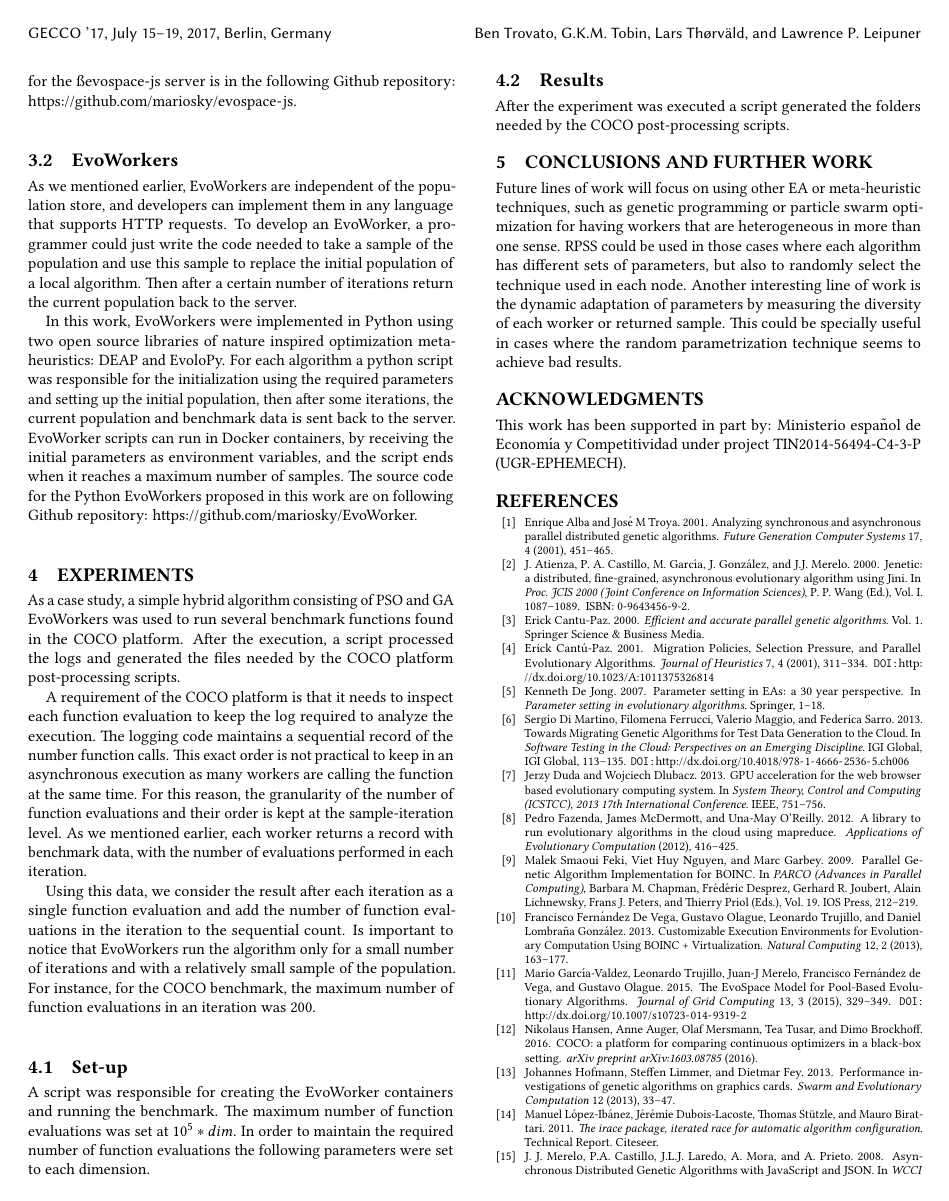
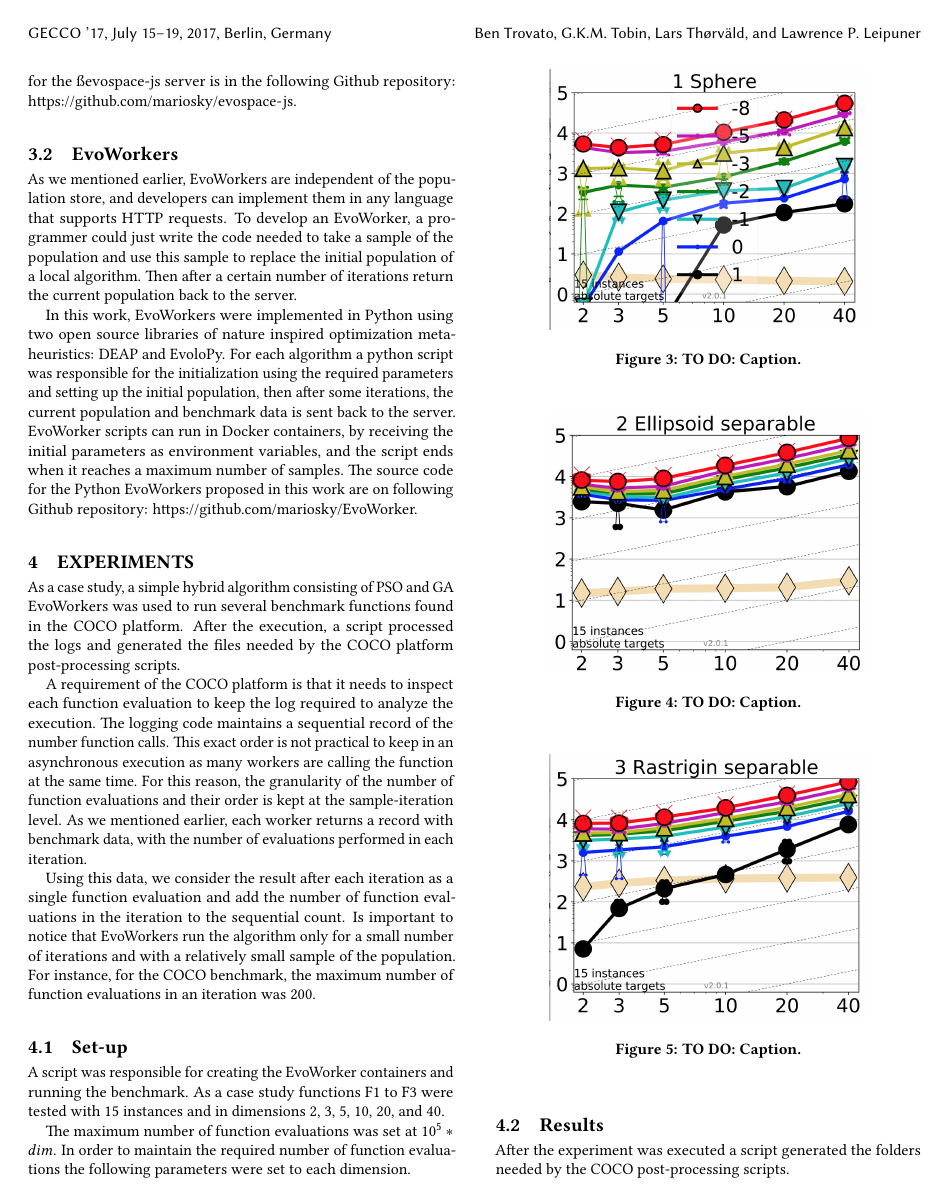
Before and after one commit to mariosky/2017-EvoSpace, a LaTeX paper (2017-Gecco Workshop/paper-front.tex, which reads 2017-Gecco Workshop/paper-body.tex): page 4 of 5. Compiled offline with pdfLaTeX.

Commit message:
A bit of results

```diff
--- a/2017-Gecco Workshop/paper-body.tex
+++ b/2017-Gecco Workshop/paper-body.tex
@@ -265,7 +265,11 @@ iteration was 200.
 \label{sec:evoworkers}
 
 A script was responsible for creating the EvoWorker
-containers and running the benchmark. The maximum
+containers and running the benchmark. As a case study
+functions F1 to F3 were tested with 15 instances and
+in dimensions 2, 3, 5, 10, 20, and 40.
+
+The maximum
 number of function evaluations was set at $10^5*dim$.
 In order to maintain the required number of function
 evaluations the following parameters were set to each dimension.
@@ -278,7 +282,27 @@ evaluations the following parameters were set to each dimension.
 After the experiment was executed a script generated
 the folders needed by the COCO post-processing scripts.
 
+\begin{figure}[!t]
+    \centering
+        \includegraphics[width=2.5in]{img/Sphere.png}
+    \caption{ TO DO: Caption.}
+    \label{fig:classes}
+\end{figure}
 
+
+\begin{figure}[!t]
+    \centering
+        \includegraphics[width=2.5in]{img/Ellipsoid.png}
+    \caption{ TO DO: Caption.}
+    \label{fig:classes}
+\end{figure}
+
+\begin{figure}[!t]
+    \centering
+        \includegraphics[width=2.5in]{img/Rastrigin.png}
+    \caption{ TO DO: Caption.}
+    \label{fig:classes}
+\end{figure}
 
 
 \section{Conclusions and Further Work}
```
Also changed, not shown: 2017-Gecco Workshop/img/Ellipsoid.png (added), 2017-Gecco Workshop/img/Rastrigin.png (added), 2017-Gecco Workshop/img/Sphere.png (added).
